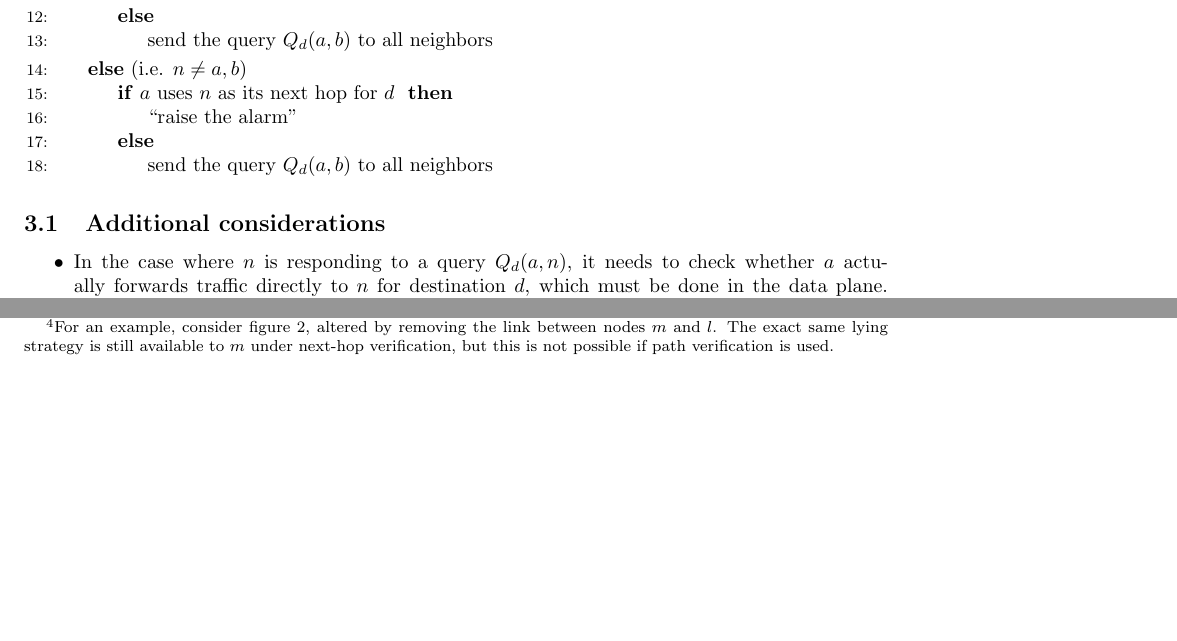
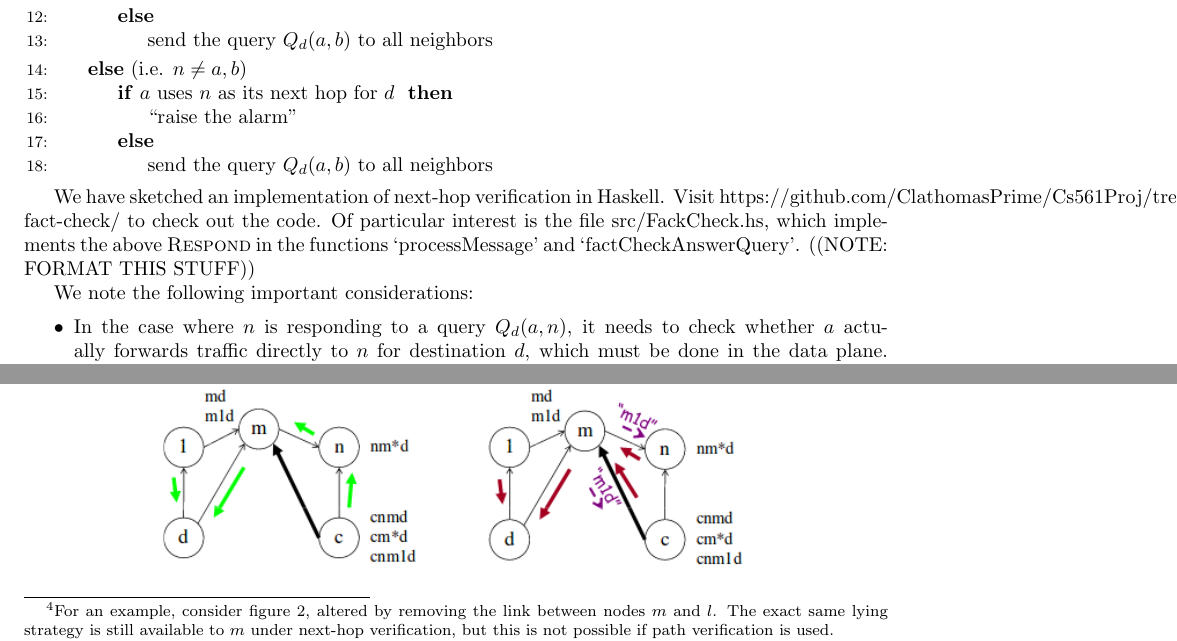
Before and after one commit to ClathomasPrime/Cs561Proj, a LaTeX paper (tex/proj.tex): two parts of pages 5 and 7 of 10 before the commit and two parts of pages 5 and 8 of 10 after it, joined at a grey line, cut so that both start at the same text, the shorter picture padded with empty space. Compiled offline with pdfLaTeX.

Commit message:
mentioned implementation

```diff
--- a/tex/proj.tex
+++ b/tex/proj.tex
@@ -374,7 +374,15 @@
 
   \end{algorithmic}
 
-  \subsection{Additional considerations}
+  We have sketched an implementation of next-hop verification in Haskell.
+  Visit
+  https://github.com/ClathomasPrime/Cs561Proj/tree/master/bgp-fact-check/
+  to check out the code.
+  Of particular interest is the file src/FackCheck.hs, which implements the
+  above {\sc Respond} in the functions `processMessage' and
+  `factCheckAnswerQuery'. ((NOTE: FORMAT THIS STUFF))
+
+  We note the following important considerations:
   \begin{itemize}
     \item In the case where $n$ is responding to a query $Q_d(a,n)$, it needs to
       check whether $a$ actually forwards traffic directly to $n$ for
```
Also changed, not shown: tex/proj.pdf.
